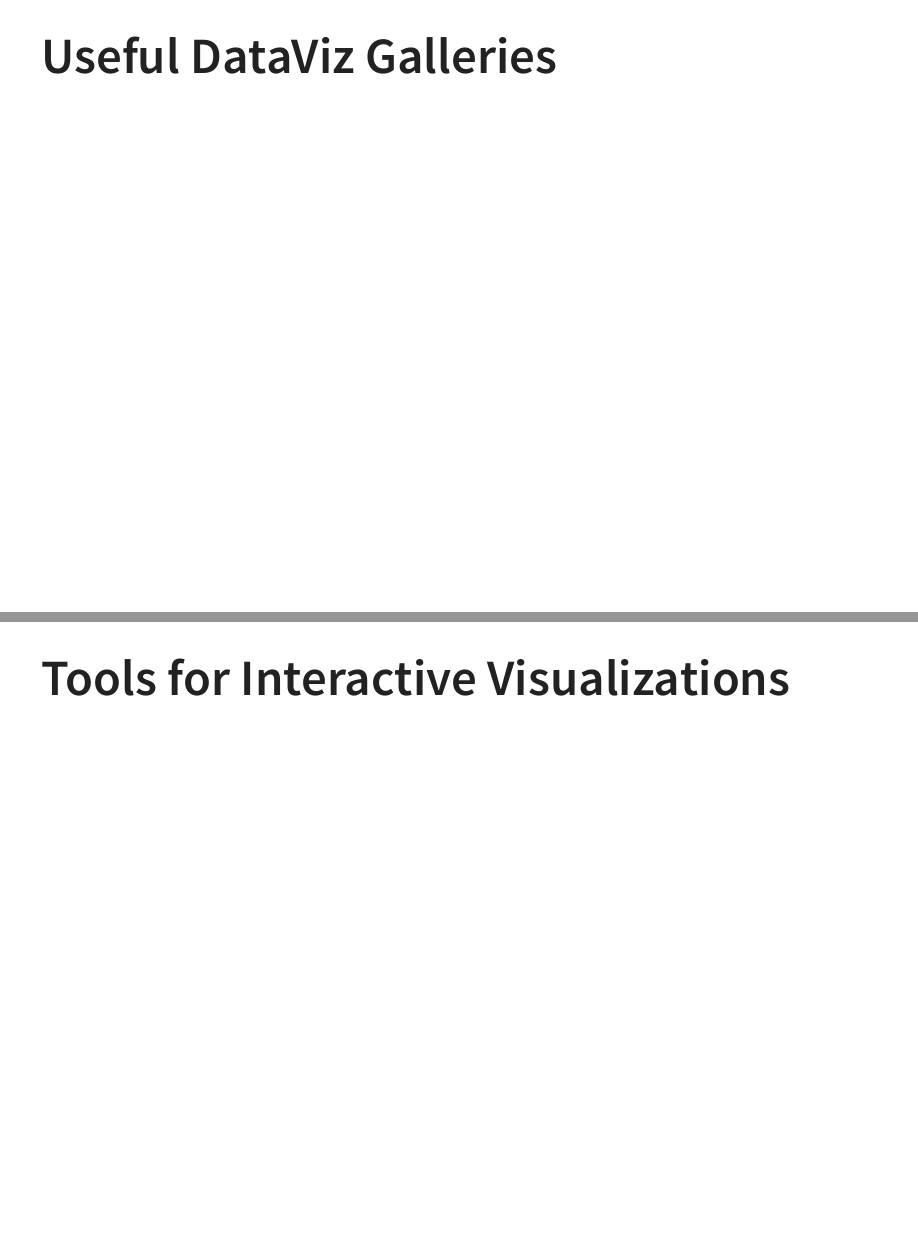
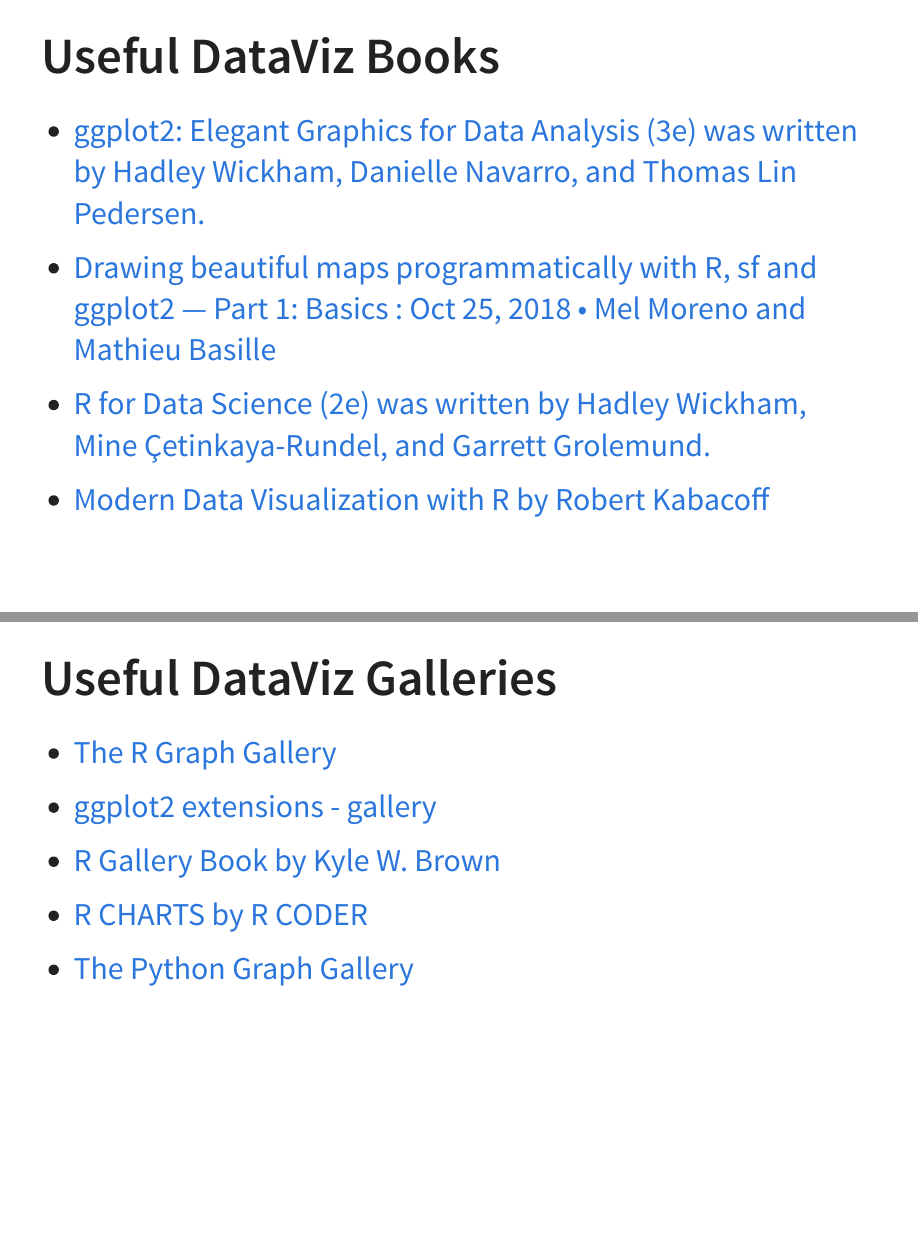
Before and after one commit to SiddharthaSBora/static_dataviz_r, a Quarto document (dataviz_r.qmd): pages 45 and 46 of 50 before the commit and pages 45 and 46 of 51 after it, joined at a grey line. The pictures show the output file dataviz_r.html that the author committed with the source, opened offline.

Commit message:
add new books and stuff

```diff
--- a/dataviz_r.qmd
+++ b/dataviz_r.qmd
@@ -311,8 +311,26 @@
 -   `tmap`
 -   `tidycensus`
 
+## Useful DataViz Books
+
+- [ggplot2: Elegant Graphics for Data Analysis (3e) was written by Hadley Wickham, Danielle Navarro, and Thomas Lin Pedersen.](https://ggplot2-book.org/)
+
+- [Drawing beautiful maps programmatically with R, sf and ggplot2 — Part 1: Basics : Oct 25, 2018 • Mel Moreno and Mathieu Basille](https://r-spatial.org/r/2018/10/25/ggplot2-sf.html)
+
+- [R for Data Science (2e) was written by Hadley Wickham, Mine Çetinkaya-Rundel, and Garrett Grolemund.](https://r4ds.hadley.nz/)
+
+- [Modern Data Visualization with R by Robert Kabacoff](https://rkabacoff.github.io/datavis/)
+
 ## Useful DataViz Galleries
 
-- Put things where there are good example dataviz to get inspiration.
+- [The R Graph Gallery](https://r-graph-gallery.com/)
+
+- [ggplot2 extensions - gallery](https://exts.ggplot2.tidyverse.org/gallery/)
+
+- [R Gallery Book by Kyle W. Brown](https://bookdown.org/content/b298e479-b1ab-49fa-b83d-a57c2b034d49/distributions.html#violin)
+
+- [R CHARTS by R CODER](https://r-charts.com/)
+
+- [The Python Graph Gallery](https://python-graph-gallery.com/)
 
 ## Tools for Interactive Visualizations
```
Also changed, not shown: dataviz_r.html, dataviz_r.qmd (17 more changed lines).
